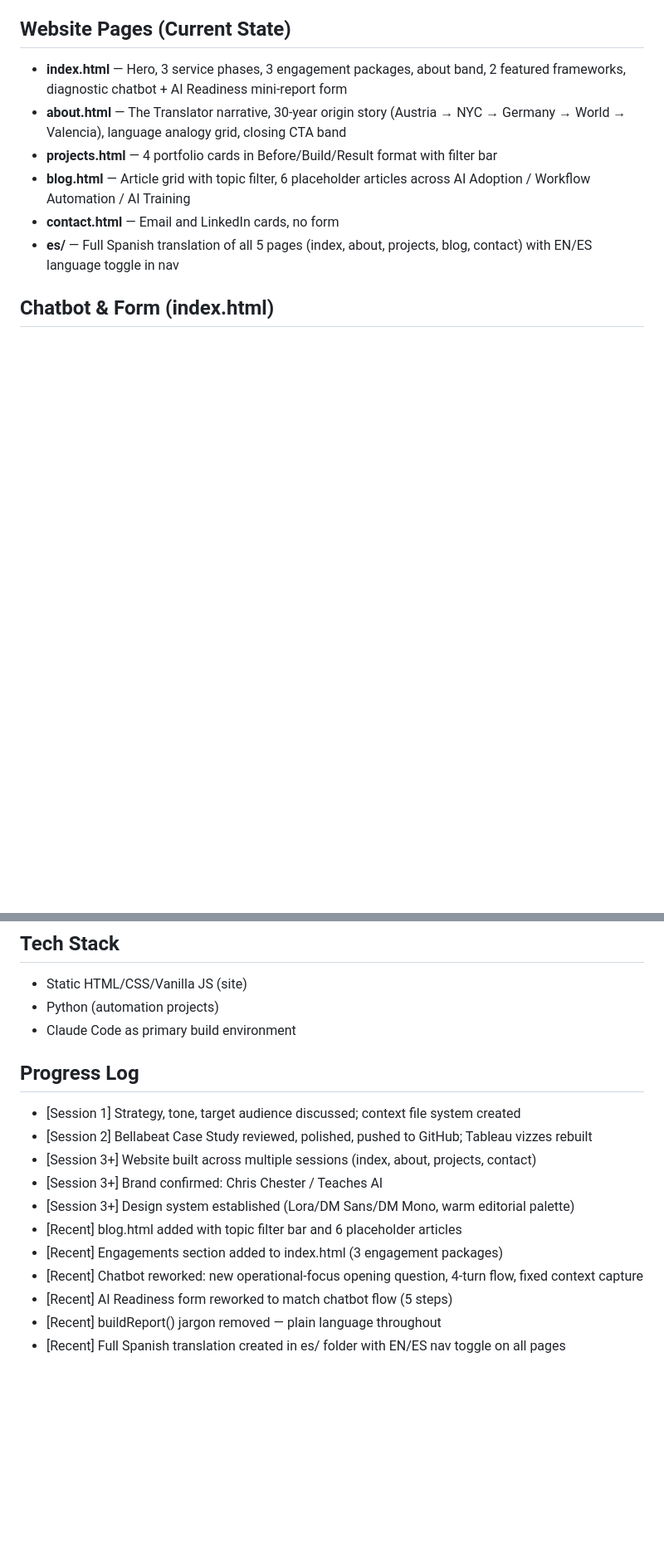
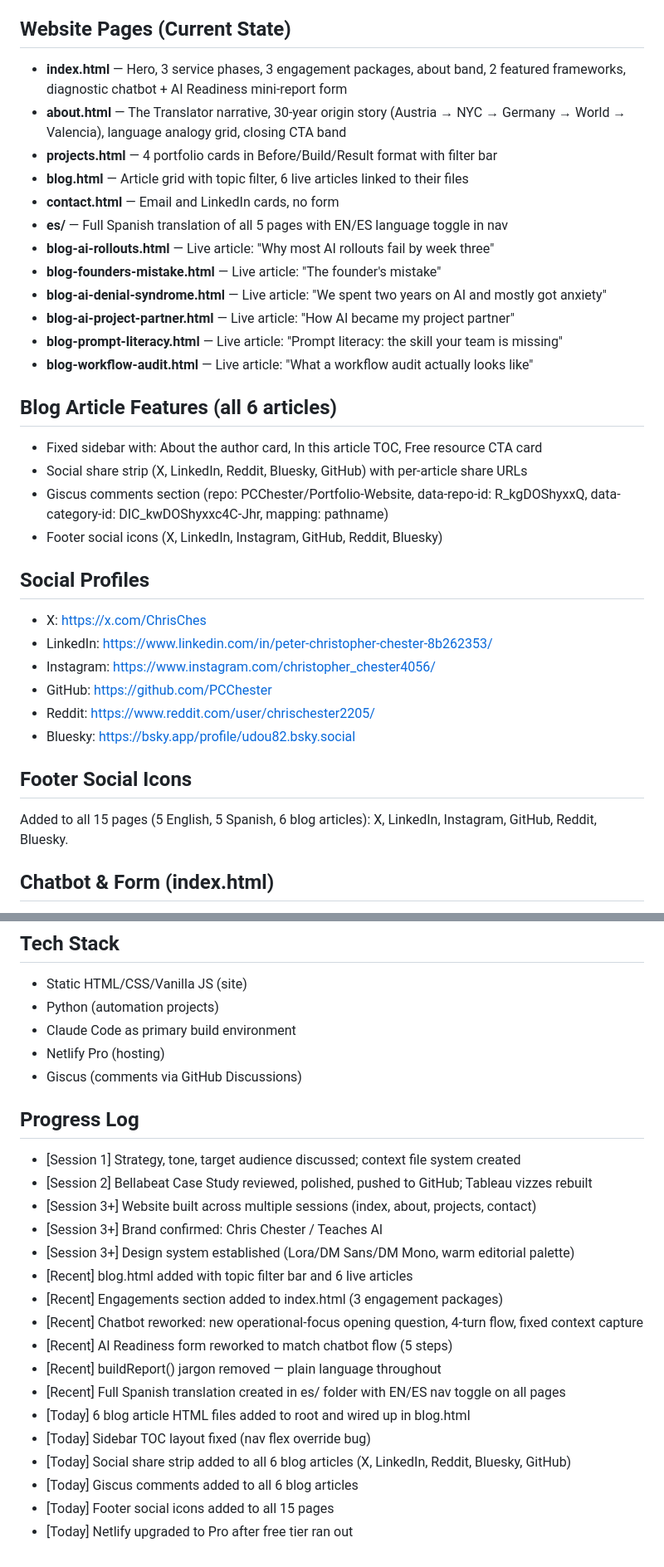
Before and after one commit to PCChester/Portfolio-Website, a Markdown page: context.md, 2 parts joined by grey strips. Shown at 83% size. Drawn GitHub-style; blank space fills up the shorter version.

Commit message:
Update context.md with today's session changes
Co-Authored-By: Claude Sonnet 4.6 <noreply@anthropic.com>

```diff
--- a/context.md
+++ b/context.md
@@ -39,9 +39,32 @@ A personal portfolio website for Chris Chester to attract employment as an AI Au
 - **index.html** — Hero, 3 service phases, 3 engagement packages, about band, 2 featured frameworks, diagnostic chatbot + AI Readiness mini-report form
 - **about.html** — The Translator narrative, 30-year origin story (Austria → NYC → Germany → World → Valencia), language analogy grid, closing CTA band
 - **projects.html** — 4 portfolio cards in Before/Build/Result format with filter bar
-- **blog.html** — Article grid with topic filter, 6 placeholder articles across AI Adoption / Workflow Automation / AI Training
+- **blog.html** — Article grid with topic filter, 6 live articles linked to their files
 - **contact.html** — Email and LinkedIn cards, no form
-- **es/** — Full Spanish translation of all 5 pages (index, about, projects, blog, contact) with EN/ES language toggle in nav
+- **es/** — Full Spanish translation of all 5 pages with EN/ES language toggle in nav
+- **blog-ai-rollouts.html** — Live article: "Why most AI rollouts fail by week three"
+- **blog-founders-mistake.html** — Live article: "The founder's mistake"
+- **blog-ai-denial-syndrome.html** — Live article: "We spent two years on AI and mostly got anxiety"
+- **blog-ai-project-partner.html** — Live article: "How AI became my project partner"
+- **blog-prompt-literacy.html** — Live article: "Prompt literacy: the skill your team is missing"
+- **blog-workflow-audit.html** — Live article: "What a workflow audit actually looks like"
+
+## Blog Article Features (all 6 articles)
+- Fixed sidebar with: About the author card, In this article TOC, Free resource CTA card
+- Social share strip (X, LinkedIn, Reddit, Bluesky, GitHub) with per-article share URLs
+- Giscus comments section (repo: PCChester/Portfolio-Website, data-repo-id: R_kgDOShyxxQ, data-category-id: DIC_kwDOShyxxc4C-Jhr, mapping: pathname)
+- Footer social icons (X, LinkedIn, Instagram, GitHub, Reddit, Bluesky)
+
+## Social Profiles
+- X: https://x.com/ChrisChes
+- LinkedIn: https://www.linkedin.com/in/peter-christopher-chester-8b262353/
+- Instagram: https://www.instagram.com/christopher_chester4056/
+- GitHub: https://github.com/PCChester
+- Reddit: https://www.reddit.com/user/chrischester2205/
+- Bluesky: https://bsky.app/profile/udou82.bsky.social
+
+## Footer Social Icons
+Added to all 15 pages (5 English, 5 Spanish, 6 blog articles): X, LinkedIn, Instagram, GitHub, Reddit, Bluesky.
 
 ## Chatbot & Form (index.html)
 - Opening question: "What is your team struggling with from an operational standpoint right now?"
@@ -66,6 +95,8 @@ A personal portfolio website for Chris Chester to attract employment as an AI Au
 - Static HTML/CSS/Vanilla JS (site)
 - Python (automation projects)
 - Claude Code as primary build environment
+- Netlify Pro (hosting)
+- Giscus (comments via GitHub Discussions)
 
 ## Progress Log
 - [Session 1] Strategy, tone, target audience discussed; context file system created
@@ -73,9 +104,15 @@ A personal portfolio website for Chris Chester to attract employment as an AI Au
 - [Session 3+] Website built across multiple sessions (index, about, projects, contact)
 - [Session 3+] Brand confirmed: Chris Chester / Teaches AI
 - [Session 3+] Design system established (Lora/DM Sans/DM Mono, warm editorial palette)
-- [Recent] blog.html added with topic filter bar and 6 placeholder articles
+- [Recent] blog.html added with topic filter bar and 6 live articles
 - [Recent] Engagements section added to index.html (3 engagement packages)
 - [Recent] Chatbot reworked: new operational-focus opening question, 4-turn flow, fixed context capture
 - [Recent] AI Readiness form reworked to match chatbot flow (5 steps)
 - [Recent] buildReport() jargon removed — plain language throughout
 - [Recent] Full Spanish translation created in es/ folder with EN/ES nav toggle on all pages
+- [Today] 6 blog article HTML files added to root and wired up in blog.html
+- [Today] Sidebar TOC layout fixed (nav flex override bug)
+- [Today] Social share strip added to all 6 blog articles (X, LinkedIn, Reddit, Bluesky, GitHub)
+- [Today] Giscus comments added to all 6 blog articles
+- [Today] Footer social icons added to all 15 pages
+- [Today] Netlify upgraded to Pro after free tier ran out
```
Also changed, not shown: other parts of context.md (+6 -0 lines).
